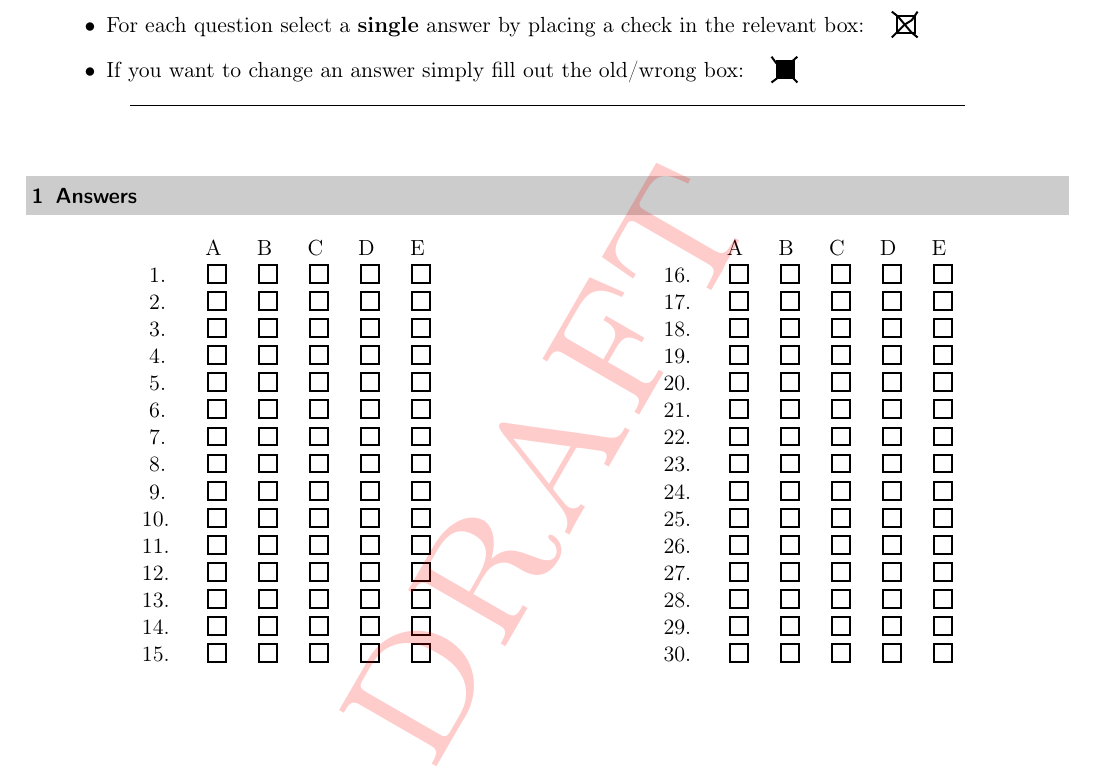
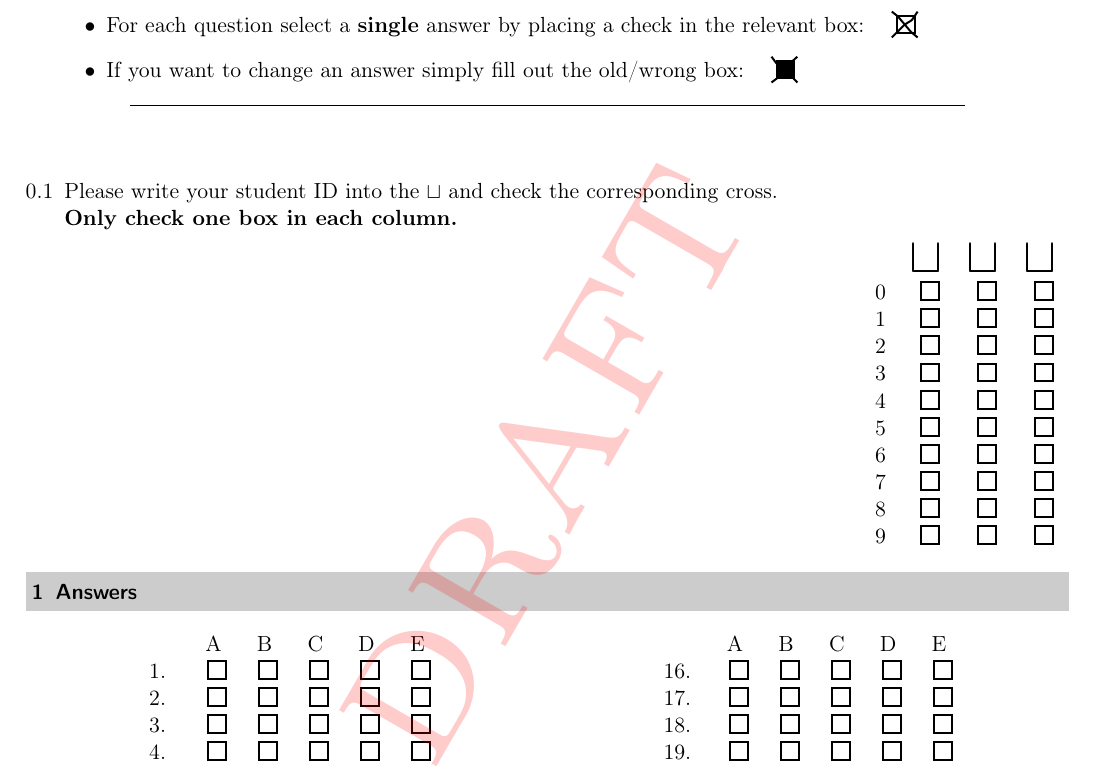
Before and after one commit to abid-mujtaba/sdaps-answer-sheet, a LaTeX document (answer-sheet.tex): part of the page, cut so that both start at the same text. Compiled offline with pdfLaTeX; an older LaTeX class or package is replaced by its successor.

Commit message:
Add choices for last part of student ID

```diff
--- a/answer-sheet.tex
+++ b/answer-sheet.tex
@@ -43,7 +43,27 @@
     \begin{questionnaire}[noinfo]       % noinfo - suppresses the info message at the start
 
         %%% Gather Student ID
-        % TODO: Add id choices: http://sdaps.org/Documentation/Examinations/
+        % Source: http://sdaps.org/Documentation/Examinations/
+
+         \begin{choicegroup}{Please write your student ID into the $\sqcup$
+      and check the corresponding cross.\\ \textbf{Only check one box in each
+      column.}}
+            \groupaddchoice{\Huge$\sqcup$}
+            \groupaddchoice{\Huge$\sqcup$}
+            \groupaddchoice{\Huge$\sqcup$}
+
+            \choiceline{\hfill 0}
+            \choiceline{\hfill 1}
+            \choiceline{\hfill 2}
+            \choiceline{\hfill 3}
+            \choiceline{\hfill 4}
+            \choiceline{\hfill 5}
+            \choiceline{\hfill 6}
+            \choiceline{\hfill 7}
+            \choiceline{\hfill 8}
+            \choiceline{\hfill 9}
+         \end{choicegroup}
+
 
         %%% Answers to 30 Questions
         \section{Answers}
```
